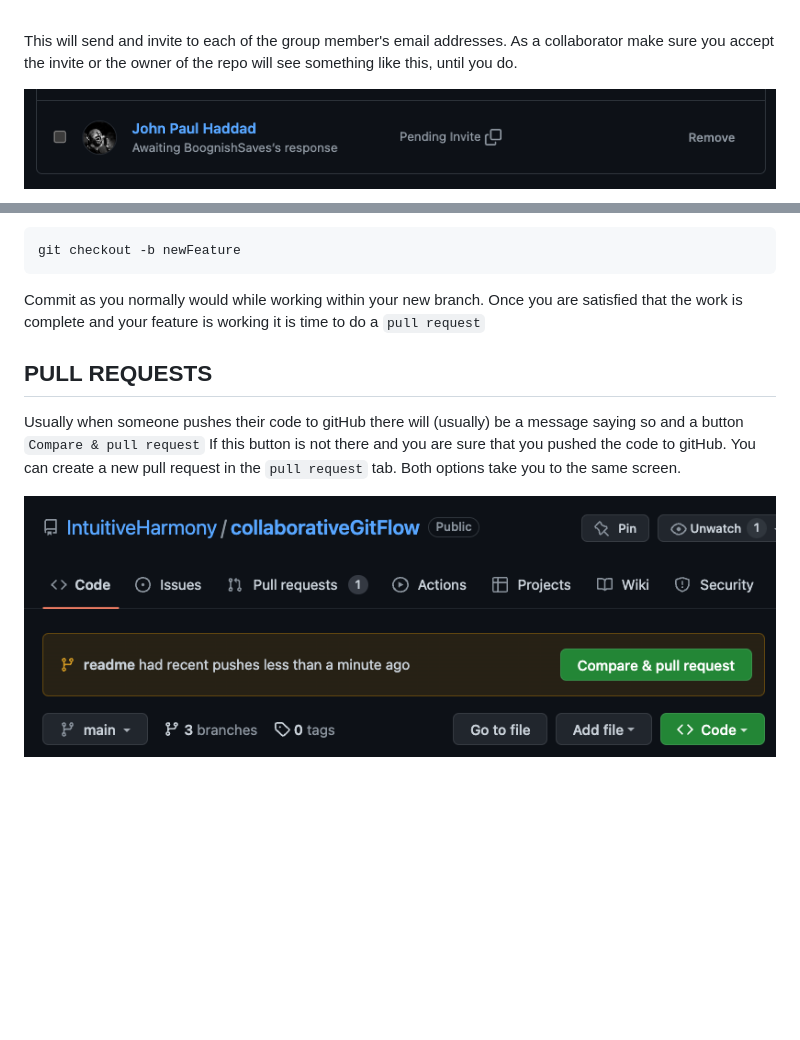
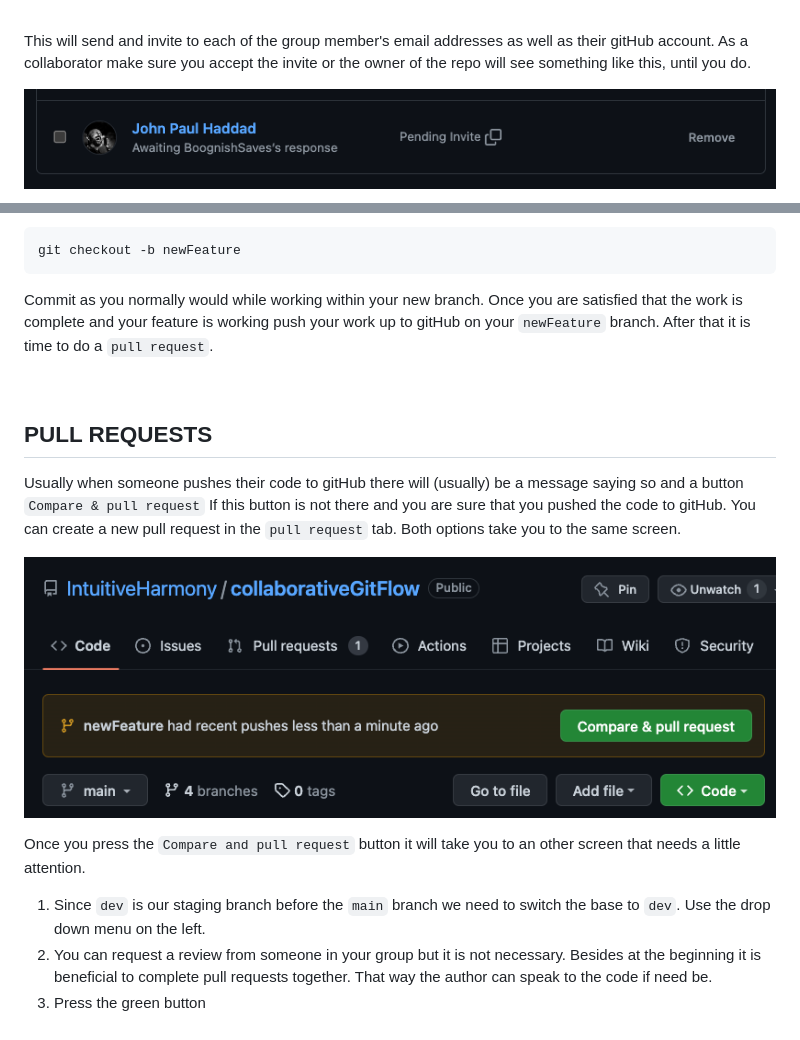
Before and after one commit to IntuitiveHarmony/collaborativeGitFlow, a Markdown page: README.md, 2 parts joined by grey strips. GitHub-like rendering; pictures changed too: images/pullREquest.png; blank space fills up the shorter version.

Commit message:
readme - new feature

````diff
--- a/README.md
+++ b/README.md
@@ -60,7 +60,7 @@ Find your team mates using their gitHub handles or email addresses.  Select each
 
 <br>
 
-This will send and invite to each of the group member's email addresses.  As a collaborator make sure you accept the invite or the owner of the repo will see something like this, until you do.
+This will send and invite to each of the group member's email addresses as well as their gitHub account.  As a collaborator make sure you accept the invite or the owner of the repo will see something like this, until you do.
 
 ![Invite Modal](./images/pendingInvite.png)
 
@@ -176,10 +176,18 @@ While in the main branch in the terminal run:
 git checkout -b newFeature
 ```
 
-Commit as you normally would while working within your new branch.  Once you are satisfied that the work is complete and your feature is working it is time to do a `pull request`
+Commit as you normally would while working within your new branch.  Once you are satisfied that the work is complete and your feature is working push your work up to gitHub on your `newFeature` branch.  After that it is time to do a `pull request`.
+
+<br>
 
 ## PULL REQUESTS
 
 Usually when someone pushes their code to gitHub there will (usually) be a message saying so and a button `Compare & pull request`  If this button is not there and you are sure that you pushed the code to gitHub.  You can create a new pull request in the `pull request` tab. Both options take you to the same screen.
 
 ![Pull Request](./images/pullREquest.png)
+
+Once you press the `Compare and pull request` button it will take you to an other screen that needs a little attention.
+
+1. Since `dev` is our staging branch before the `main` branch we need to switch the base to `dev`.  Use the drop down menu on the left.
+2. You can request a review from someone in your group but it is not necessary.  Besides at the beginning it is beneficial to complete pull requests together.  That way the author can speak to the code if need be.
+3. Press the green button
````
